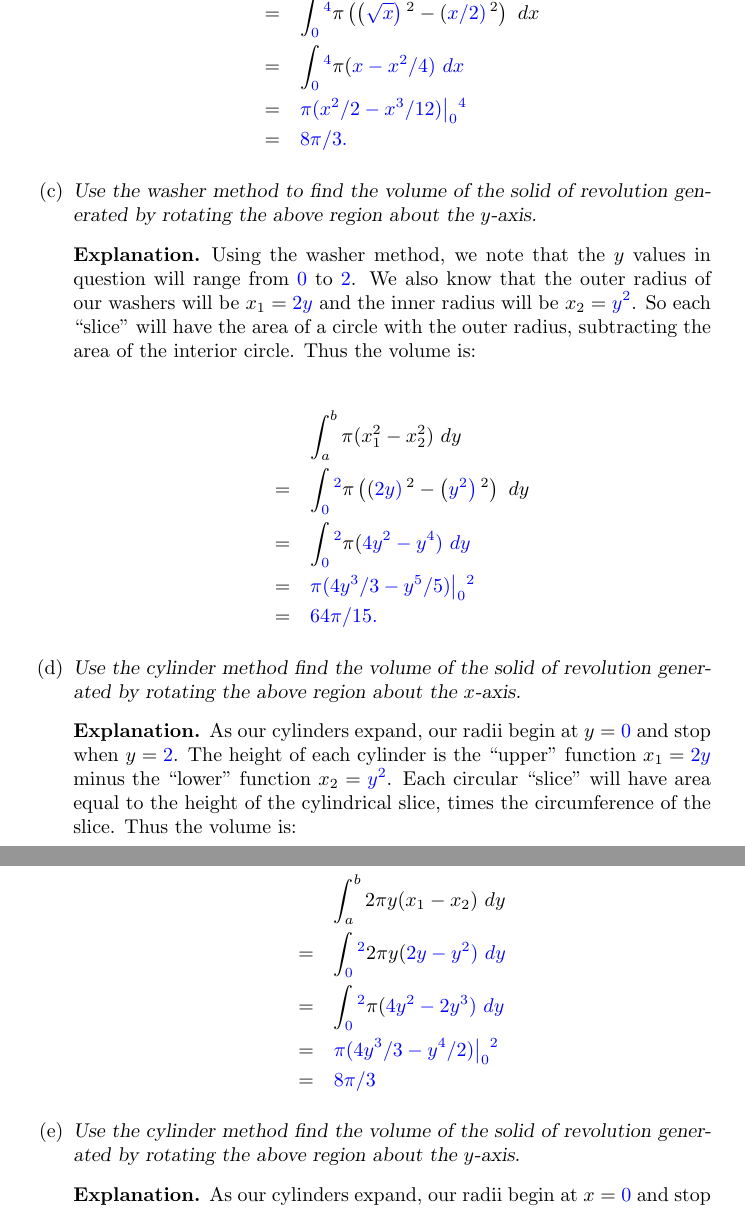
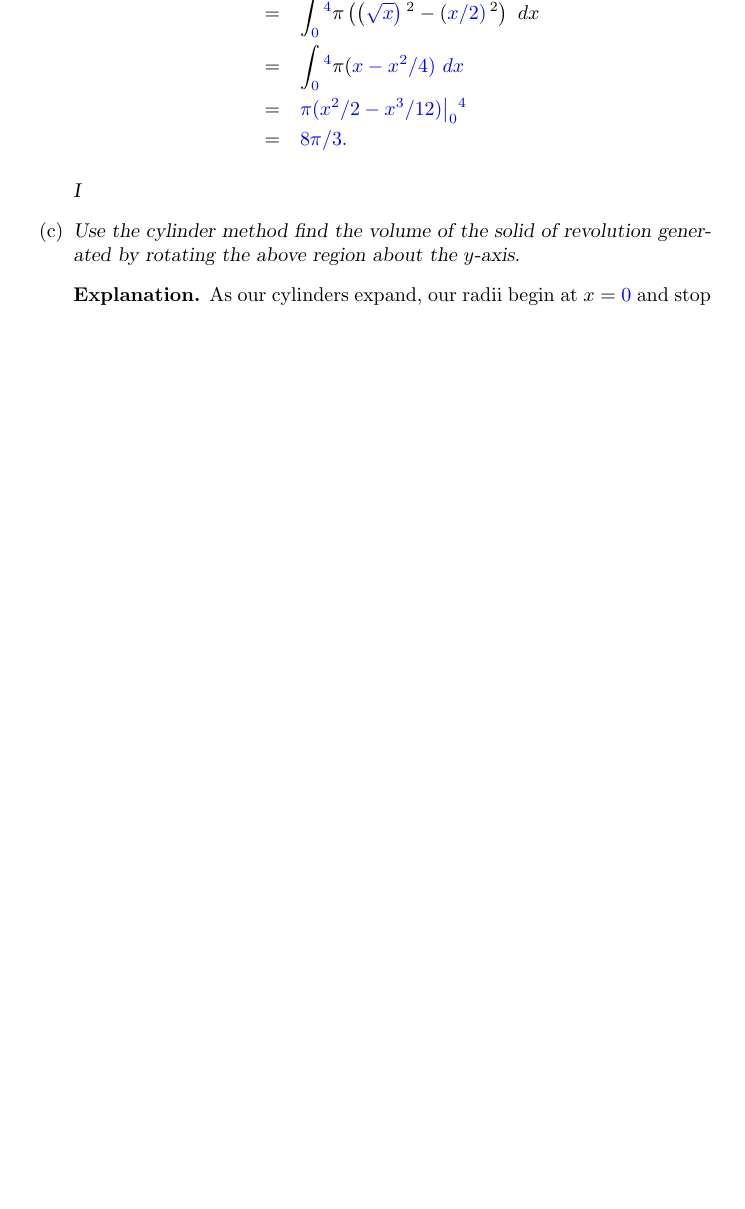
Before and after one commit to TienChih/samplecoursev2, a LaTeX document (MAT212/MAT212activity.tex): two parts of pages 4 and 5 of 6 before the commit and part of page 4 of 5 after it, the two joined at a grey line, cut so that both start at the same text, the shorter picture padded with empty space. Compiled offline with pdfLaTeX.

Commit message:
minor fixes

```diff
--- a/MAT212/MAT212activity.tex
+++ b/MAT212/MAT212activity.tex
@@ -124,38 +124,10 @@ Using the washer method, we note that the $x$ values in question will range from
 
 \end{explanation}
 
-\item Use the washer method to find the volume of the solid of revolution generated by rotating the above region about the $y$-axis.
-
-\begin{explanation}
-Using the washer method, we note that the $y$ values in question will range from $\answer{0}$ to $\answer{2}$.  We also know that the outer radius of our washers will be $x_1=\answer{2y}$ and the inner radius will be $x_2=\answer{y^2}$.  So each ``slice" will have the area of a circle with the outer radius, subtracting the area of the interior circle.  Thus the volume is:
-
-\begin{eqnarray*}
-&&\int_a^b \pi(x_1^2-x_2^2)\ dy\\
-&=&\int_{\answer{0}}^{\answer{2}} \pi\left(   \left( \answer{2y}\right)^2  - \left( \answer{y^2}\right)^2   \right)\ dy\\
-&=&\int_{\answer{0}}^{\answer{2}} \pi(\answer{4y^2-y^4})\ dy\\
-&=&\answer{\pi(4y^3/3-y^5/5)}\big|_{\answer{0}}^{\answer{2}}\\
-&=&\answer{64\pi/15}.
-\end{eqnarray*}
-\end{explanation}
 
 
 
-\item Use the cylinder method find the volume of the solid of revolution generated by rotating the above region about the $x$-axis.
-
-\begin{explanation}
-As our cylinders expand, our radii begin at $y=\answer{0}$ and stop when $y=\answer{2}$.  The height of each cylinder is the ``upper" function $x_1=\answer{2y}$ minus the ``lower" function $x_2=\answer{y^2}$.  Each circular ``slice" will have area equal to the height of the cylindrical slice, times the circumference of the slice.  Thus the volume is:
-
-\begin{eqnarray*}
-&&\int_a^b 2\pi y(x_1-x_2)\ dy\\
-&=&\int_{\answer{0}}^{\answer{2}}2\pi y(\answer{2y}-\answer{y^2})\ dy\\
-&=&\int_{\answer{0}}^{\answer{2}}\pi (\answer{4y^2-2y^3})\ dy\\
-&=&\answer{\pi(4y^3/3-y^4/2)}\big|_{\answer{0}}^{\answer{2}}\\
-&=&\answer{8\pi/3}
-\end{eqnarray*}
-
-
-\end{explanation}
-
+I
 
 \item Use the cylinder method find the volume of the solid of revolution generated by rotating the above region about the $y$-axis.
 
```
Also changed, not shown: MAT211/MAT211activity.tex (+3 -3 lines), MAT212/MAT212activity.tex (4 more changed lines).
